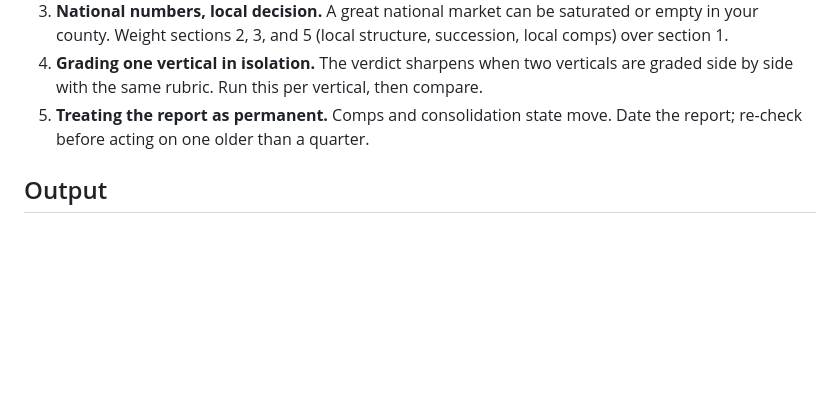
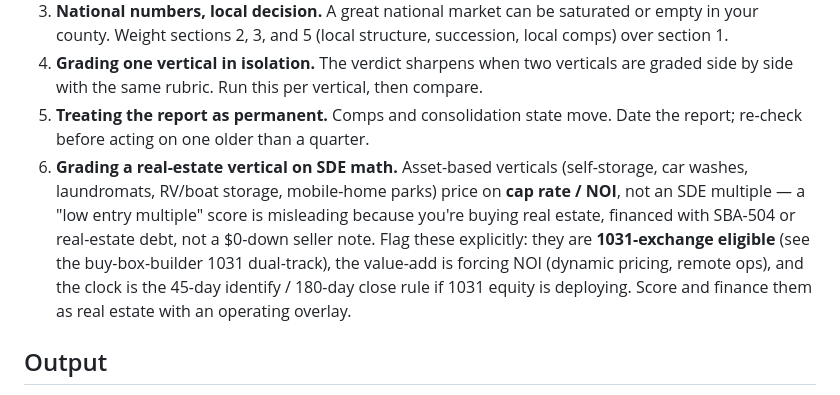
Before and after one commit to mobykax949/ai-SMBacquisition-os, a Markdown page: skills/vertical-research/SKILL.md, the part around the change. Drawn GitHub-style; blank space fills up the shorter version.

```diff
--- a/skills/vertical-research/SKILL.md
+++ b/skills/vertical-research/SKILL.md
@@ -75,6 +75,7 @@ Workup → bear case → revised verdict → one-pager. Re-run the comps section
 3. **National numbers, local decision.** A great national market can be saturated or empty in your county. Weight sections 2, 3, and 5 (local structure, succession, local comps) over section 1.
 4. **Grading one vertical in isolation.** The verdict sharpens when two verticals are graded side by side with the same rubric. Run this per vertical, then compare.
 5. **Treating the report as permanent.** Comps and consolidation state move. Date the report; re-check before acting on one older than a quarter.
+6. **Grading a real-estate vertical on SDE math.** Asset-based verticals (self-storage, car washes, laundromats, RV/boat storage, mobile-home parks) price on **cap rate / NOI**, not an SDE multiple — a "low entry multiple" score is misleading because you're buying real estate, financed with SBA-504 or real-estate debt, not a $0-down seller note. Flag these explicitly: they are **1031-exchange eligible** (see the buy-box-builder 1031 dual-track), the value-add is forcing NOI (dynamic pricing, remote ops), and the clock is the 45-day identify / 180-day close rule if 1031 equity is deploying. Score and finance them as real estate with an operating overlay.
 
 ## Output
 
```
Also changed, not shown: skills/buy-box-builder/SKILL.md (+2 -0 lines).
